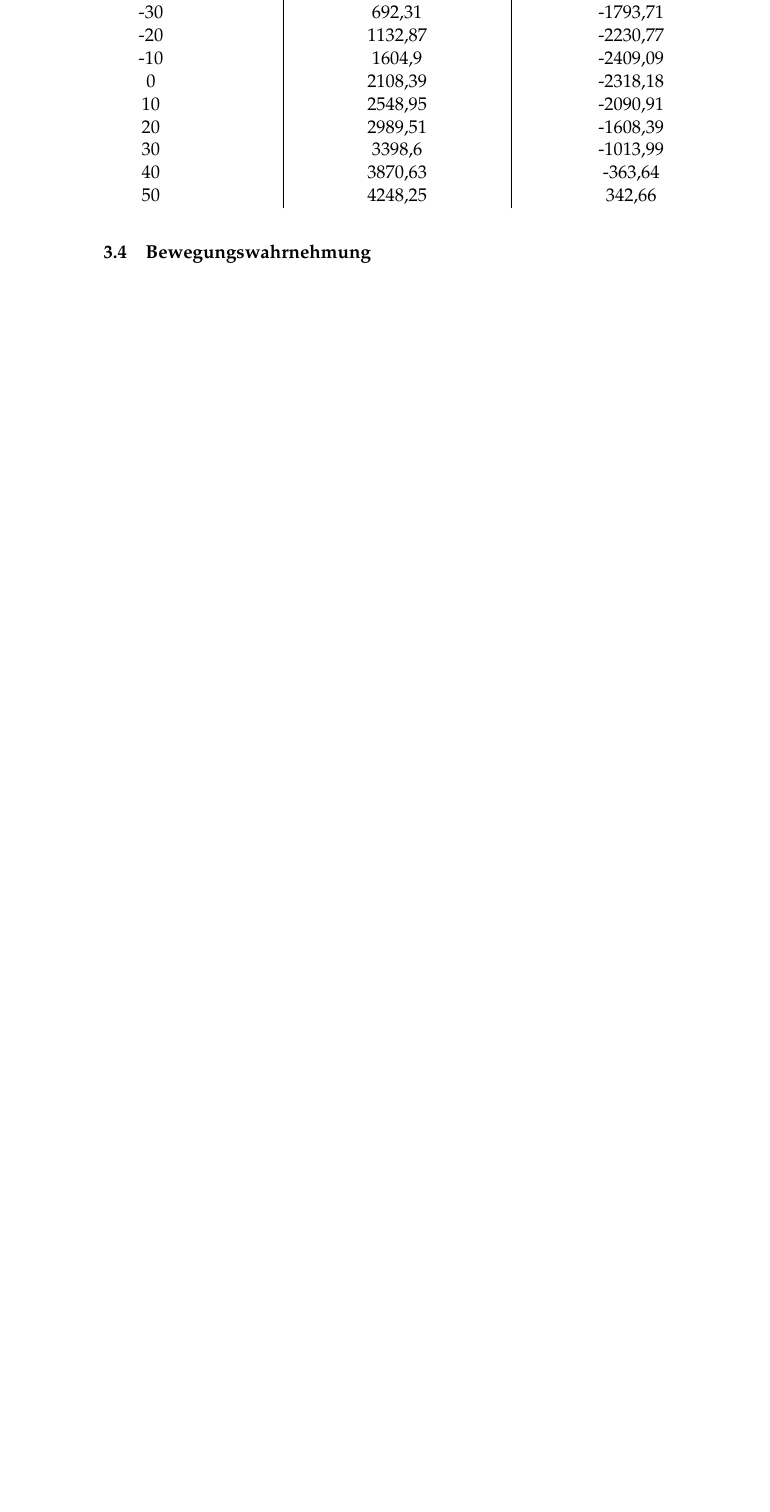
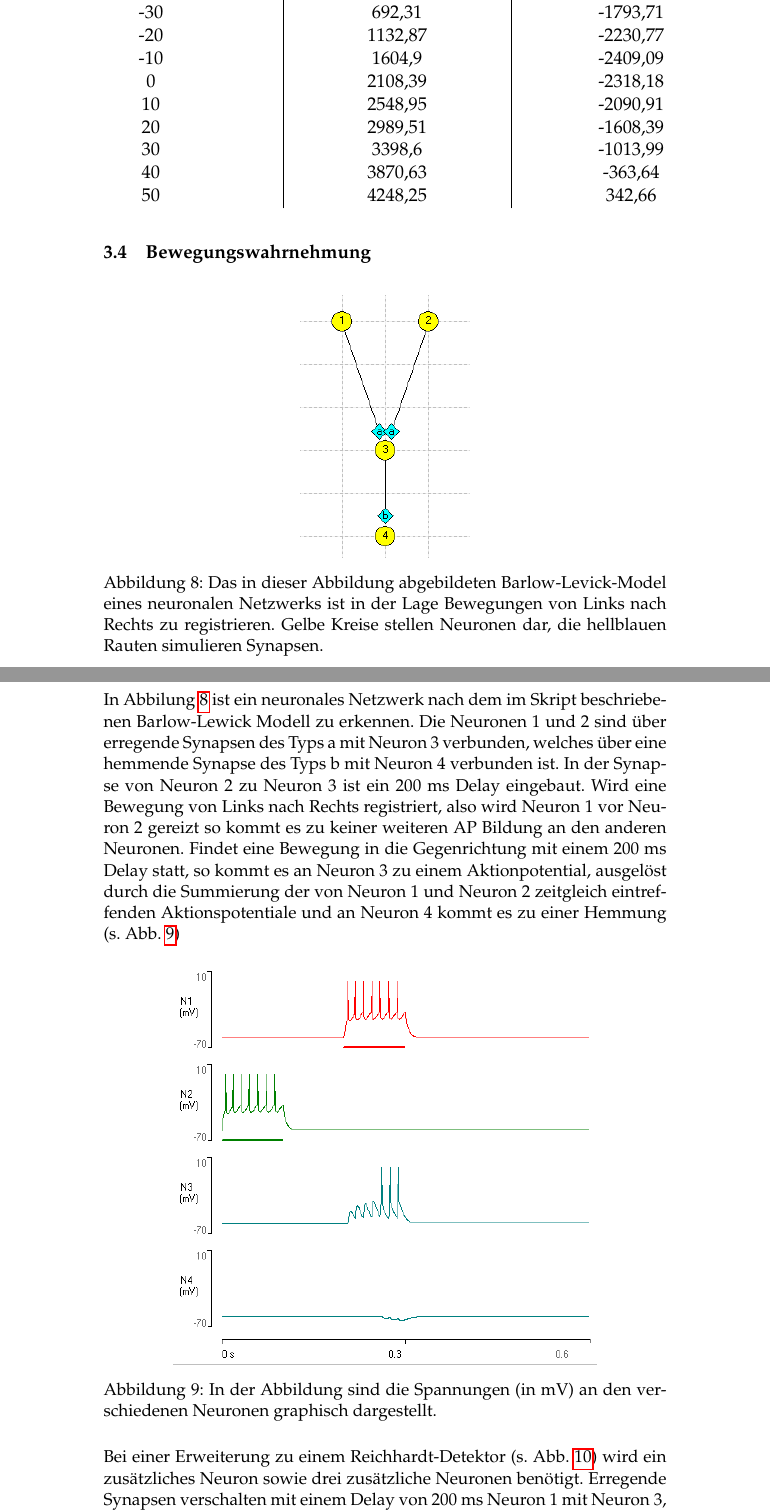
Before and after one commit to aliarthk/neuro, a LaTeX document (woche3/protokoll3.tex): part of page 17 of 17 before the commit and two parts of pages 17 and 18 of 19 after it, the two joined at a grey line, cut so that both start at the same text, the shorter picture padded with empty space. Compiled offline with pdfLaTeX.

Commit message:
mistdreck

```diff
--- a/woche3/protokoll3.tex
+++ b/woche3/protokoll3.tex
@@ -359,3 +359,18 @@ Klemmspannung in $-100$ mV & maximaler Stromfluss K$^+$ & maximaler Stromfluss N
 \end{table}
 
 \subsection{Bewegungswahrnehmung}
+\begin{figure}[H]
+\makebox[\textwidth][c]{\includegraphics[width=0.3\textwidth]{Aufgabe4/barlow-levick}}
+\caption{Das in dieser Abbildung abgebildeten Barlow-Levick-Model eines neuronalen Netzwerks ist in der Lage Bewegungen von Links nach Rechts zu registrieren. Gelbe Kreise stellen Neuronen dar, die hellblauen Rauten simulieren Synapsen.}
+\label{bar-lev}
+\end{figure}
+
+In Abbilung \ref{bar-lev} ist ein neuronales Netzwerk nach dem im Skript beschriebenen Barlow-Lewick Modell zu erkennen. Die Neuronen 1 und 2 sind über erregende Synapsen des Typs a mit Neuron 3 verbunden, welches über eine hemmende Synapse des Typs b mit Neuron 4 verbunden ist. In der Synapse von Neuron 2 zu Neuron 3 ist ein 200 ms Delay eingebaut. Wird eine Bewegung von Links nach Rechts registriert, also wird Neuron 1 vor Neuron 2 gereizt so kommt es zu keiner weiteren AP Bildung an den anderen Neuronen. Findet eine Bewegung in die Gegenrichtung mit einem 200 ms Delay statt, so kommt es an Neuron 3 zu einem Aktionpotential, ausgelöst durch die Summierung der von Neuron 1 und Neuron 2 zeitgleich eintreffenden Aktionspotentiale und an Neuron 4 kommt es zu einer Hemmung (s. Abb. \ref{hemm})
+
+\begin{figure}[H]
+\makebox[\textwidth][c]{\includegraphics[width=0.75\textwidth]{Aufgabe4/barlow-levick-g}}
+\caption{In der Abbildung sind die Spannungen (in mV) an den verschiedenen Neuronen graphisch dargestellt.}
+\label{hemm}
+\end{figure}
+
+Bei einer Erweiterung zu einem Reichhardt-Detektor (s. Abb. \ref{reich}) wird ein zusätzliches Neuron sowie drei zusätzliche Neuronen benötigt. Erregende Synapsen verschalten mit einem Delay von 200 ms Neuron 1 mit Neuron 3, sowie Neuron 2 mit Neuron 4. Neuron 1 und 4,  2 und 3 sowie 3 und 4 sind ebenfalls mit erregenden verknüpft, allerdings ohne Delay. Neuron 4 ist mit Neuron 5 über eine hemmende Synapse verbunden. Zusätzlich haben wir den Initial threshold des Neurons 5 von -40 mV auf -50 mV herabgesetzt, da es sonst nicht zur Auslösung eines Aktionspotentials an Neuron 5 kam.
```
Also changed, not shown: woche3/Aufgabe4/barlow-levick-g.png (added), woche3/Aufgabe4/barlow-levick.png (added), woche3/Aufgabe4/reich.png (added), woche3/Aufgabe4/reich1-g.png (added), woche3/protokoll3.pdf (deleted), woche3/protokoll3_gruppe4B_Mara_Steiger_Alia_Rothkegel.pdf (added), woche3/protokoll3.tex (8 more changed lines), 5 other files.
